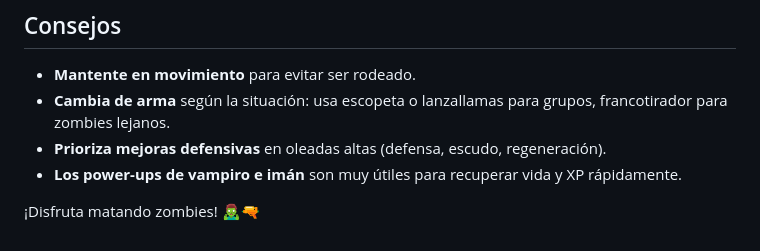
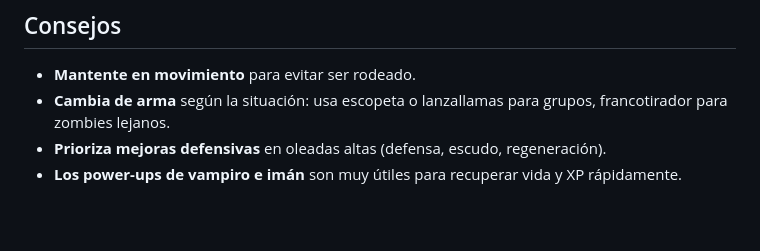
Before and after one commit to yeray727/ZombiesKiller, a Markdown page: docs/user-manual.md, the part around the change. Drawn GitHub-style; blank space fills up the shorter version.

```diff
--- a/docs/user-manual.md
+++ b/docs/user-manual.md
@@ -86,5 +86,3 @@ Cuando tu vida llega a 0, aparece la pantalla de "Game Over" con tu oleada final
 - **Cambia de arma** según la situación: usa escopeta o lanzallamas para grupos, francotirador para zombies lejanos.
 - **Prioriza mejoras defensivas** en oleadas altas (defensa, escudo, regeneración).
 - **Los power-ups de vampiro e imán** son muy útiles para recuperar vida y XP rápidamente.
-
-¡Disfruta matando zombies! 🧟‍♂️🔫
```
